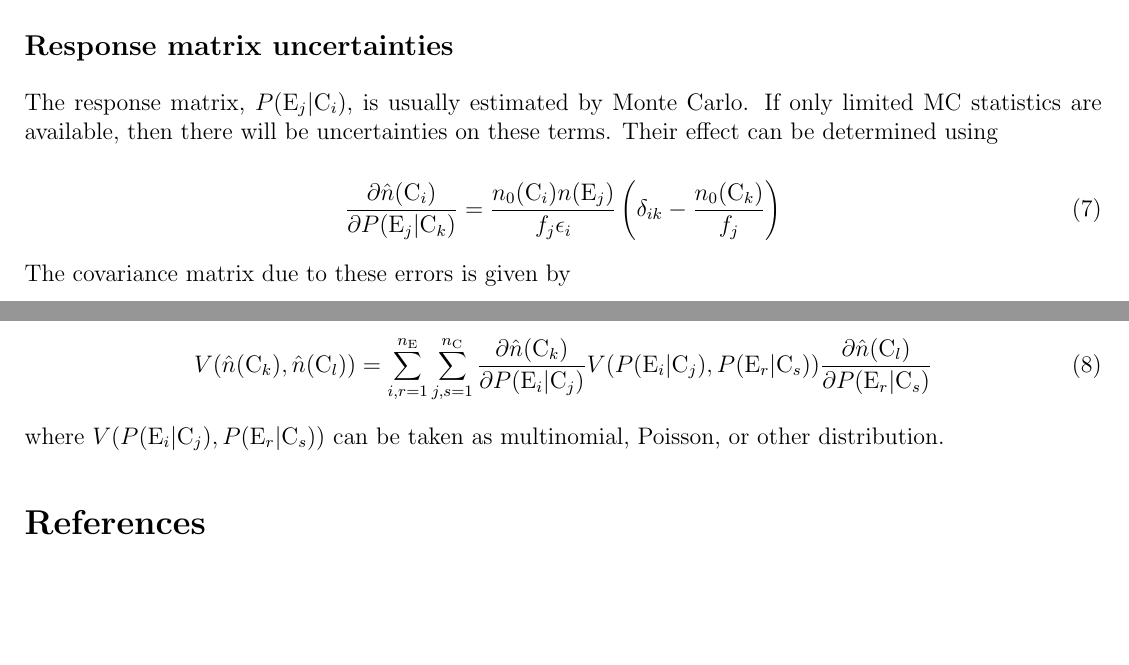
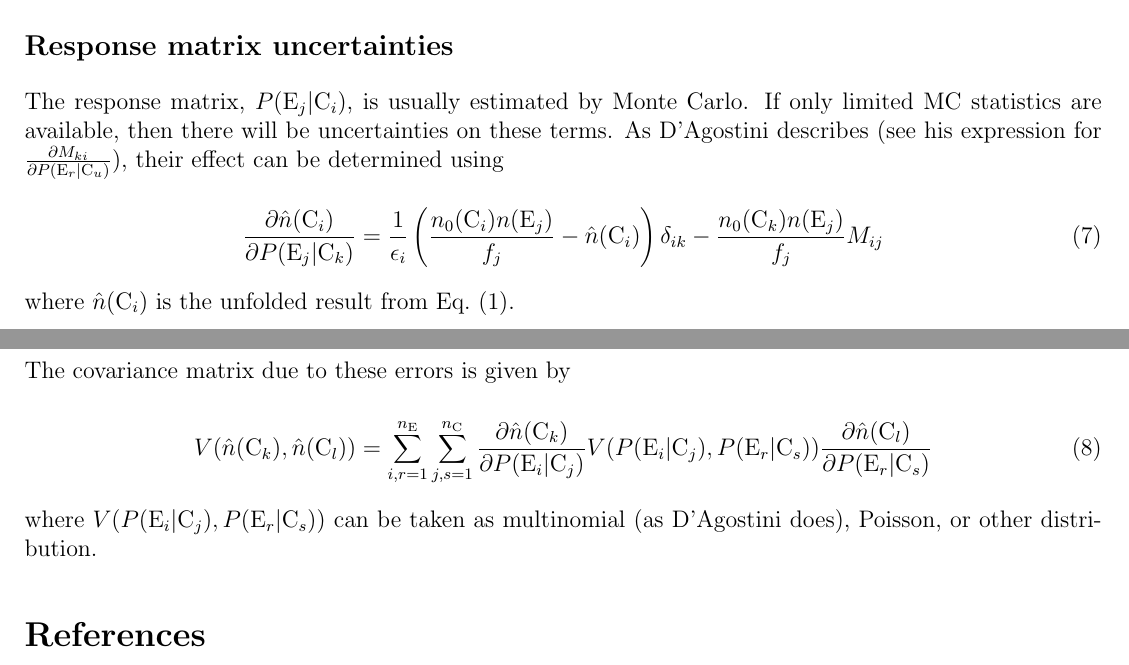
Before and after one commit to skluth/RooUnfold, a LaTeX document (doc/bayes_errors/bayes_errors.tex): two parts of pages 2 and 3 of 3, joined at a grey line, cut so that both start at the same text, the shorter picture padded with empty space. Compiled offline with pdfLaTeX.

Commit message:
Tim Adye         14-Oct-2011   o Include effect of response matrix errors in unfolded errors if     RooUnfold::IncludeSystematics() is set. This is still experimental and is     currently only implemented for Bayes, SVD, TUnfold, and errors from toys.     Includes a reimplementation of the Bayes response matrix error propagation.     Use RooUnfoldTest dosys=1 to test.   o Add another small speed-up of the Bayes error propagation if the measurement     errors don't include bin-bin correlations.   o Fix RooUnfoldErrors binning and chi^2 plot.   o RooUnfoldTest bincorr=999 tests with full measurement covariance matrix that     is diagonal (can check it's identical to not using the covariance matrix).   o Fix response matrix error propagation matrix equation in doc/bayes_errors     (eq. 7).
git-svn-id: https://svnsrv.desy.de/public/unfolding/RooUnfold/trunk@315 f7cf43ea-45b0-4edf-8cd0-0019556f1211

```diff
--- a/doc/bayes_errors/bayes_errors.tex
+++ b/doc/bayes_errors/bayes_errors.tex
@@ -118,11 +118,16 @@ Other, arbitrary, bin errors (perhaps even correlated) may also be used in Eq.~(
 \subsection{Response matrix uncertainties}
 
 The response matrix, $P(\E_j|\C_i)$, is usually estimated by Monte Carlo. If only limited MC statistics
-are available, then there will be uncertainties on these terms. Their effect can be determined using
+are available, then there will be uncertainties on these terms.
+As D'Agostini describes (see his expression for $\dd{M_{ki}}{P(\E_r|\C_u)}$),
+their effect can be determined using
 
 \begin{equation}
-\dd{\hat{n}(\C_i)}{P(\E_j|\C_k)} = \frac{n_0(\C_i) n(\E_j)}{f_j \epsilon_i} \left( \delta_{ik} - \frac{n_0(\C_k)}{f_j} \right)
+\dd{\hat{n}(\C_i)}{P(\E_j|\C_k)} = \frac{1}{\epsilon_i} \left( \frac{n_0(\C_i) n(\E_j)}{f_j} - \hat{n}(\C_i) \right) \delta_{ik}  - \frac{n_0(\C_k) n(\E_j)}{f_j} M_{ij}
+\label{eq:dnCidR}
 \end{equation}
+
+where $\hat{n}(\C_i)$ is the unfolded result from Eq.~(\ref{eq:nCi}).
 
 The covariance matrix due to these errors is given by
 
@@ -130,7 +135,7 @@ The covariance matrix due to these errors is given by
 V(\hat{n}(\C_k),\hat{n}(\C_l)) = \sum_{i,r=1}^{n_{\E}} \sum_{j,s=1}^{n_{\C}} \dd{\hat{n}(\C_k)}{P(\E_i|\C_j)} V(P(\E_i|\C_j),P(\E_r|\C_s)) \dd{\hat{n}(\C_l)}{P(\E_r|\C_s)}
 \end{equation}
 
-where $V(P(\E_i|\C_j),P(\E_r|\C_s))$ can be taken as multinomial, Poisson, or other distribution.
+where $V(P(\E_i|\C_j),P(\E_r|\C_s))$ can be taken as multinomial (as D'Agostini does), Poisson, or other distribution.
 
 \begin{thebibliography}{99}
 
```
Also changed, not shown: doc/bayes_errors.pdf, doc/bayes_errors/bayes_errors.tex (2 more changed lines), 12 other files.
